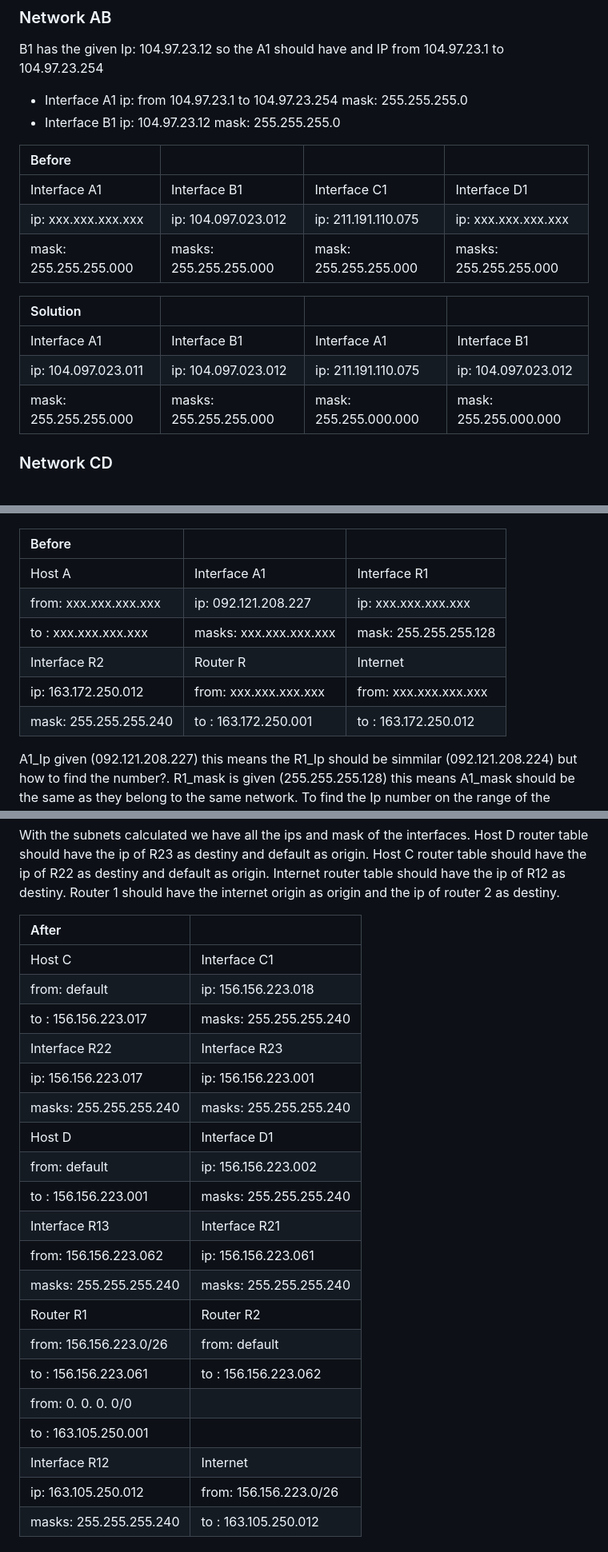
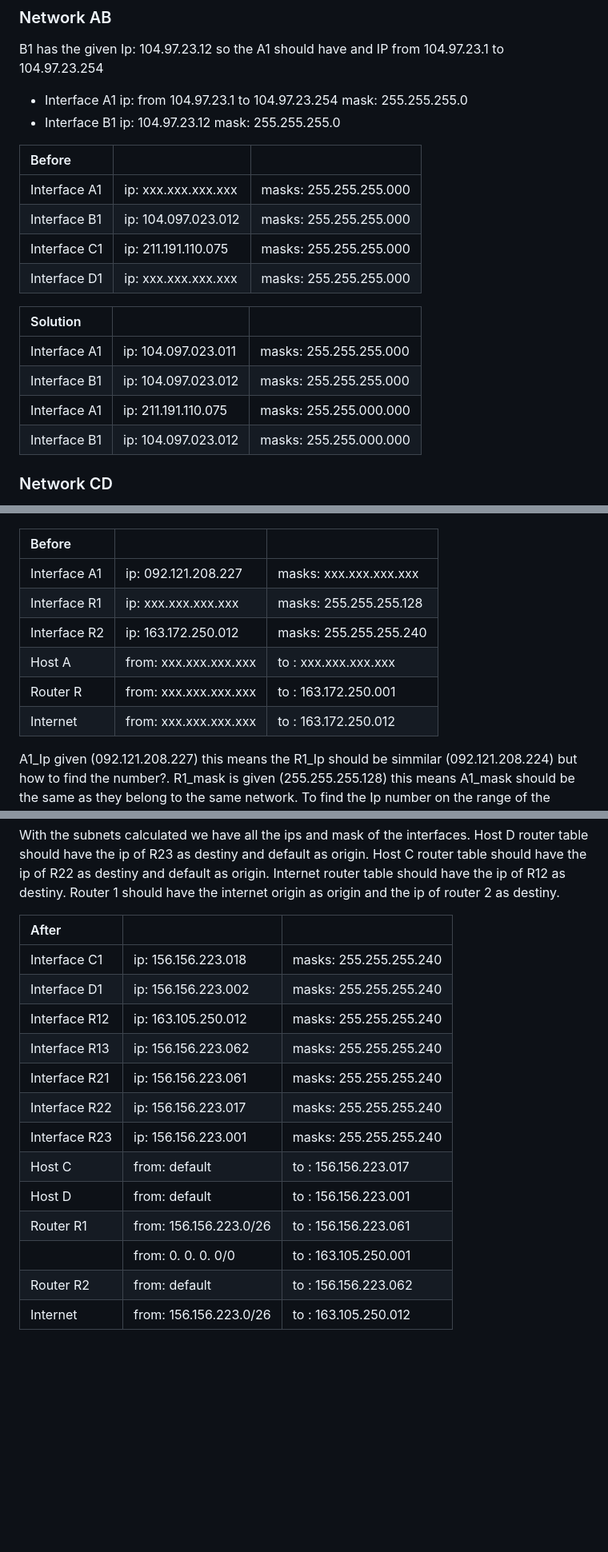
Before and after one commit to EzLucca/Netpractice, a Markdown page: netpractice.md, 3 parts joined by grey strips. Shown: that part at 80% size. Drawn GitHub-style; blank space fills up the shorter version.

```diff
--- a/netpractice.md
+++ b/netpractice.md
@@ -54,17 +54,20 @@ mask: 255.255.255.0
 ip: 104.97.23.12
 mask: 255.255.255.0
 
-| Before                |                        |                       |                        |
-|:--------------------- |:---------------------- |:--------------------- |:---------------------- |
-| Interface A1          | Interface B1           | Interface C1          | Interface D1           |
-| ip:   xxx.xxx.xxx.xxx | ip:    104.097.023.012 | ip:   211.191.110.075 | ip:    xxx.xxx.xxx.xxx |
-| mask: 255.255.255.000 | masks: 255.255.255.000 | mask: 255.255.255.000 | masks: 255.255.255.000 |
+| Before       |                       |                        |
+|:------------ |:--------------------- |:---------------------  |
+| Interface A1 | ip:   xxx.xxx.xxx.xxx | masks: 255.255.255.000 |
+| Interface B1 | ip:   104.097.023.012 | masks: 255.255.255.000 |
+| Interface C1 | ip:   211.191.110.075 | masks: 255.255.255.000 |
+| Interface D1 | ip:   xxx.xxx.xxx.xxx | masks: 255.255.255.000 |
 
-| Solution              |                        |                       |                        |
-|:--------------------- |:---------------------- |:--------------------- |:---------------------- |
-| Interface A1          | Interface B1           | Interface A1          | Interface B1           |
-| ip:   104.097.023.011 | ip:    104.097.023.012 | ip:   211.191.110.075 | ip:    104.097.023.012 |
-| mask: 255.255.255.000 | masks: 255.255.255.000 | mask: 255.255.000.000 | mask:  255.255.000.000 |
+
+| Solution     |                       |                        |
+|:------------ |:--------------------- |:---------------------- |
+| Interface A1 | ip:   104.097.023.011 | masks: 255.255.255.000 |
+| Interface B1 | ip:   104.097.023.012 | masks: 255.255.255.000 |
+| Interface A1 | ip:   211.191.110.075 | masks: 255.255.000.000 |
+| Interface B1 | ip:   104.097.023.012 | masks: 255.255.000.000 |
 
 ### Network CD
 
@@ -268,14 +278,15 @@ ip should be on value below the last octec.
 
 ![Level 6](./Imgs/Level6.png)
 
-| Before                 |                         |                        |
-|:---------------------- |:----------------------- |:---------------------- |
-| Host A                 | Interface A1            | Interface R1           |
-| from:  xxx.xxx.xxx.xxx | ip:    092.121.208.227  | ip:   xxx.xxx.xxx.xxx  |
-| to  :  xxx.xxx.xxx.xxx | masks: xxx.xxx.xxx.xxx  | mask: 255.255.255.128  |
-| Interface R2           | Router R                | Internet               |
-| ip:   163.172.250.012  | from:  xxx.xxx.xxx.xxx  | from:  xxx.xxx.xxx.xxx |
-| mask: 255.255.255.240  | to  :  163.172.250.001  | to  :  163.172.250.012 |
+| Before       |                       |                        |
+|:------------ |:--------------------- |:---------------------- |
+| Interface A1 | ip:   092.121.208.227 | masks: xxx.xxx.xxx.xxx |
+| Interface R1 | ip:   xxx.xxx.xxx.xxx | masks: 255.255.255.128 |
+| Interface R2 | ip:   163.172.250.012 | masks: 255.255.255.240 |
+| Host A       | from: xxx.xxx.xxx.xxx | to  :  xxx.xxx.xxx.xxx |
+| Router R     | from: xxx.xxx.xxx.xxx | to  :  163.172.250.001 |
+| Internet     | from: xxx.xxx.xxx.xxx | to  :  163.172.250.012 |
+
 
 A1_Ip given (092.121.208.227) this means the R1_Ip should be simmilar (092.121.208.224) but how to find the number?.
 R1_mask is given (255.255.255.128) this means A1_mask should be the same as they belong to the same network.
@@ -412,25 +411,19 @@ Host C router table should have the ip of R22 as destiny and default as origin.
 Internet router table should have the ip of R12 as destiny.
 Router 1 should have the internet origin as origin and the ip of router 2 as destiny.
 
-| After                    |                        |
-|:------------------------ |:---------------------- |
-| Host C                   | Interface C1           |
-| from:  default           | ip:    156.156.223.018 |
-| to  :  156.156.223.017   | masks: 255.255.255.240 |
-| Interface R22            | Interface R23          |
-| ip:    156.156.223.017   | ip:    156.156.223.001 |
-| masks: 255.255.255.240   | masks: 255.255.255.240 |
-| Host D                   | Interface D1           |
-| from:  default           | ip:    156.156.223.002 |
-| to  :  156.156.223.001   | masks: 255.255.255.240 |
-| Interface R13            | Interface R21          |
-| from:  156.156.223.062   | ip:    156.156.223.061 |
-| masks: 255.255.255.240   | masks: 255.255.255.240 |
-| Router R1                | Router R2              |
-| from:  156.156.223.0/26  | from:  default         |
-| to  :  156.156.223.061   | to  :  156.156.223.062 |
-| from:    0.  0.  0.  0/0 |                        |
-| to  :  163.105.250.001   |                        |
-| Interface R12            | Internet               |
-| ip:    163.105.250.012   | from:  156.156.223.0/26|
-| masks: 255.255.255.240   | to  :  163.105.250.012 |
+| After         |                          |                        |
+|:------------- |:------------------------ |:---------------------- |
+| Interface C1  | ip:    156.156.223.018   | masks: 255.255.255.240 |
+| Interface D1  | ip:    156.156.223.002   | masks: 255.255.255.240 |
+| Interface R12 | ip:    163.105.250.012   | masks: 255.255.255.240 |
+| Interface R13 | ip:    156.156.223.062   | masks: 255.255.255.240 |
+| Interface R21 | ip:    156.156.223.061   | masks: 255.255.255.240 |
+| Interface R22 | ip:    156.156.223.017   | masks: 255.255.255.240 |
+| Interface R23 | ip:    156.156.223.001   | masks: 255.255.255.240 |
+| Host C        | from:  default           | to  :  156.156.223.017 |
+| Host D        | from:  default           | to  :  156.156.223.001 |
+| Router R1     | from:  156.156.223.0/26  | to  :  156.156.223.061 |
+|               | from:    0.  0.  0.  0/0 | to  :  163.105.250.001 |
+| Router R2     | from:  default           | to  :  156.156.223.062 |
+| Internet      | from:  156.156.223.0/26  | to  :  163.105.250.012 |
+
```
Also changed, not shown: other parts of netpractice.md (+86 -88 lines), Imgs/Level7.png (added), Imgs/Level8.png (added).
